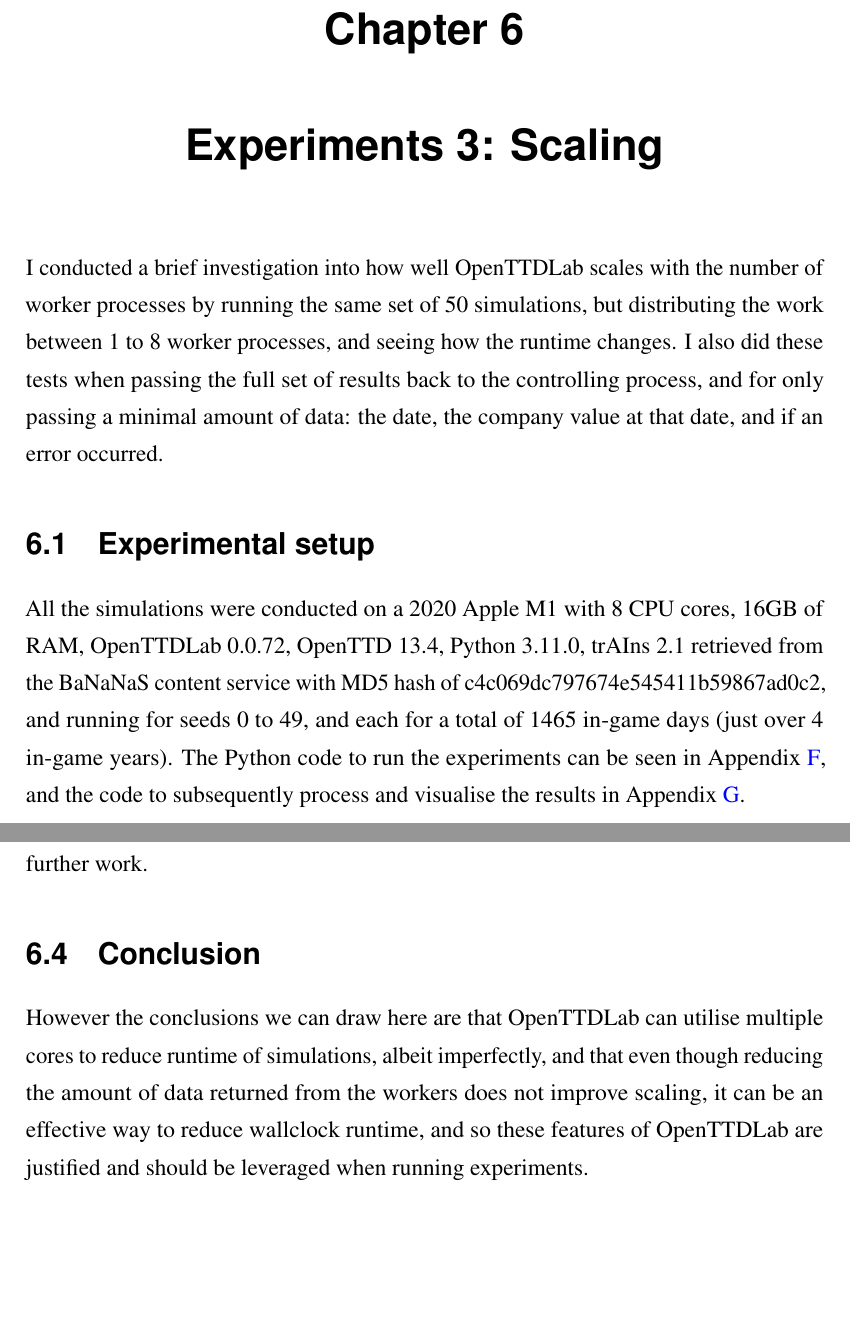
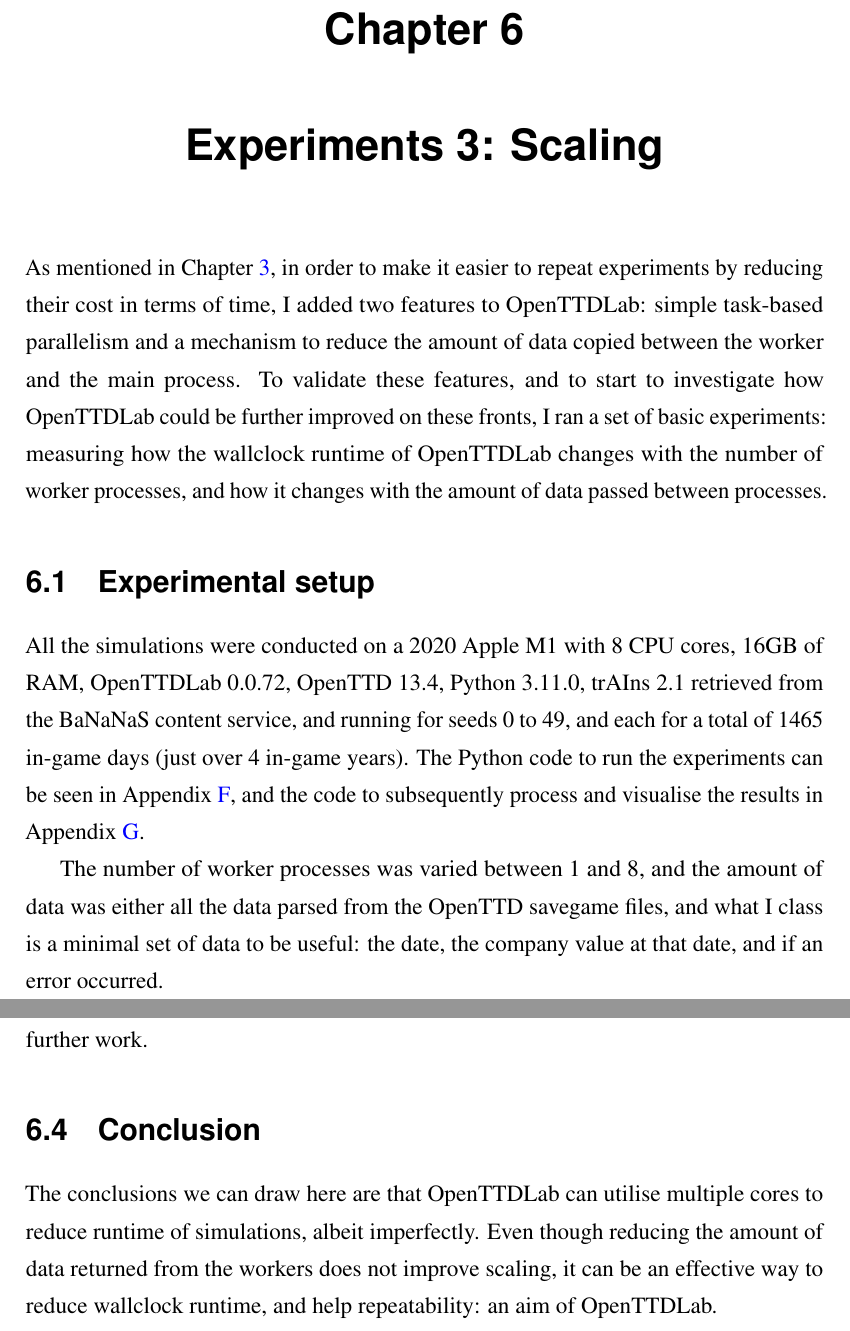
Before and after one commit to michalc/OpenTTDLab-MSc-Dissertation, a LaTeX thesis (main.tex): two parts of pages 36 and 39 of 77, joined at a grey line, cut so that both start at the same text, the shorter picture padded with empty space. Compiled offline with pdfLaTeX.

Commit message:
Updates from Overleaf

```diff
--- a/main.tex
+++ b/main.tex
@@ -896,11 +896,13 @@
 \chapter{Experiments 3: Scaling}
 \label{chapter:experiments-scaling}
 
-I conducted a brief investigation into how well OpenTTDLab scales with the number of worker processes by running the same set of 50 simulations, but distributing the work between 1 to 8 worker processes, and seeing how the runtime changes. I also did these tests when passing the full set of results back to the controlling process, and for only passing a minimal amount of data: the date, the company value at that date, and if an error occurred.
+As mentioned in Chapter \ref{chapter:openttdlab-design-process-and-features}, in order to make it easier to repeat experiments by reducing their cost in terms of time, I added two features to OpenTTDLab: simple task-based parallelism and a mechanism to reduce the amount of data copied between the worker and the main process. To validate these features, and to start to investigate how OpenTTDLab could be further improved on these fronts, I ran a set of basic experiments: measuring how the wallclock runtime of OpenTTDLab changes with the number of worker processes, and how it changes with the amount of data passed between processes.
 
 \section{Experimental setup}
 
-All the simulations were conducted on a 2020 Apple M1 with 8 CPU cores, 16GB of RAM, OpenTTDLab 0.0.72, OpenTTD 13.4, Python 3.11.0, trAIns 2.1 retrieved from the BaNaNaS content service with MD5 hash of c4c069dc797674e545411b59867ad0c2, and running for seeds 0 to 49, and each for a total of 1465 in-game days (just over 4 in-game years). The Python code to run the experiments can be seen in Appendix \ref{chapter:scaling-running-code}, and the code to subsequently process and visualise the results in Appendix \ref{chapter:scaling-analyis-code}.
+All the simulations were conducted on a 2020 Apple M1 with 8 CPU cores, 16GB of RAM, OpenTTDLab 0.0.72, OpenTTD 13.4, Python 3.11.0, trAIns 2.1 retrieved from the BaNaNaS content service, and running for seeds 0 to 49, and each for a total of 1465 in-game days (just over 4 in-game years). The Python code to run the experiments can be seen in Appendix \ref{chapter:scaling-running-code}, and the code to subsequently process and visualise the results in Appendix \ref{chapter:scaling-analyis-code}.
+
+The number of worker processes was varied between 1 and 8, and the amount of data was either all the data parsed from the OpenTTD savegame files, and what I class is a minimal set of data to be useful: the date, the company value at that date, and if an error occurred.
 
 \section{Results}
 
@@ -967,7 +969,7 @@
 
 \section{Conclusion}
 
-However the conclusions we can draw here are that OpenTTDLab can utilise multiple cores to reduce runtime of simulations, albeit imperfectly, and that even though reducing the amount of data returned from the workers does not improve scaling, it can be an effective way to reduce wallclock runtime, and so these features of OpenTTDLab are justified and should be leveraged when running experiments.
+The conclusions we can draw here are that OpenTTDLab can utilise multiple cores to reduce runtime of simulations, albeit imperfectly. Even though reducing the amount of data returned from the workers does not improve scaling, it can be an effective way to reduce wallclock runtime, and help repeatability: an aim of OpenTTDLab.
 
 \chapter{Discussion}
 \label{chapter:discussion}
```
Also changed, not shown: main.tex (6 more changed lines).
